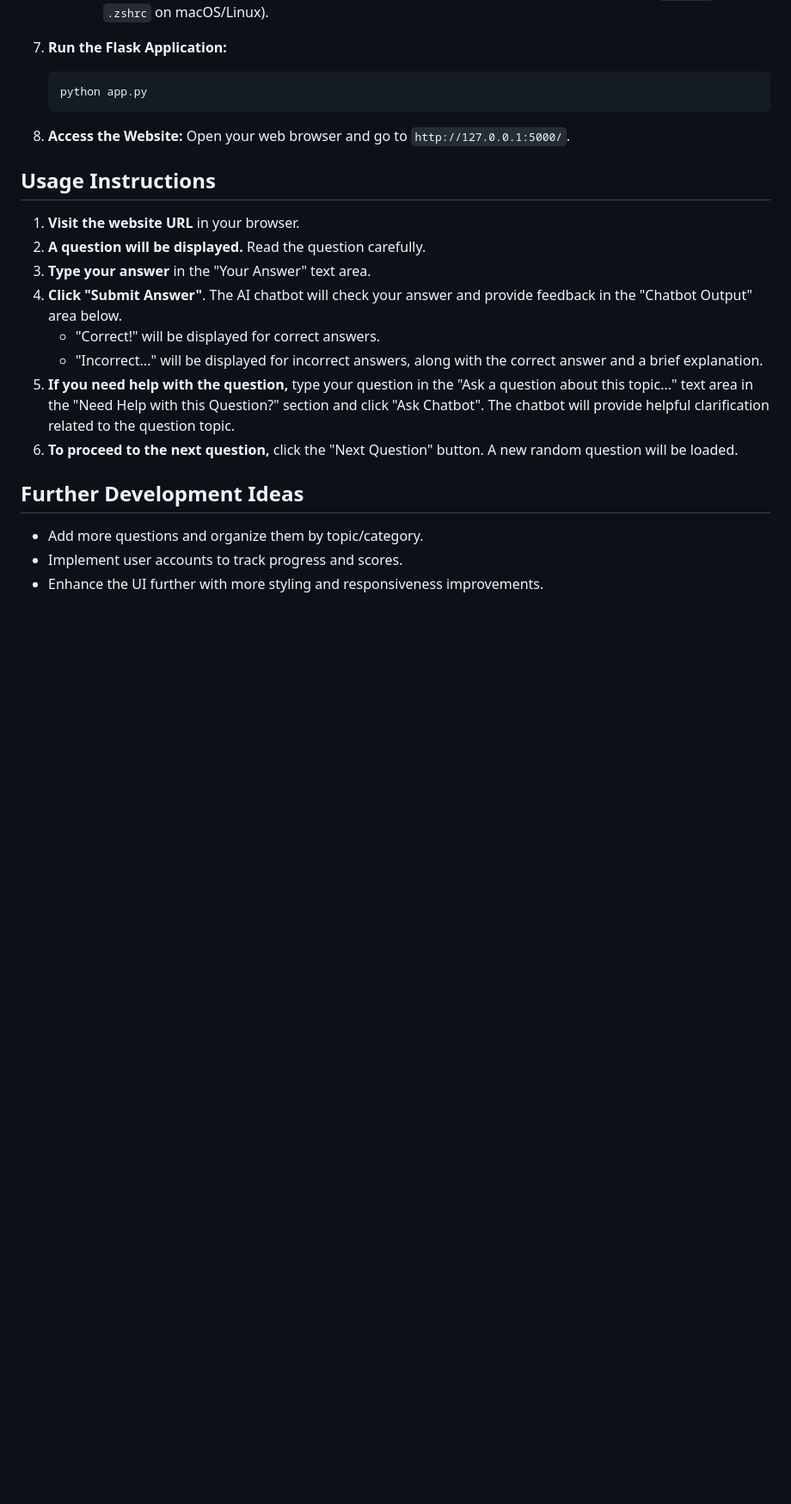
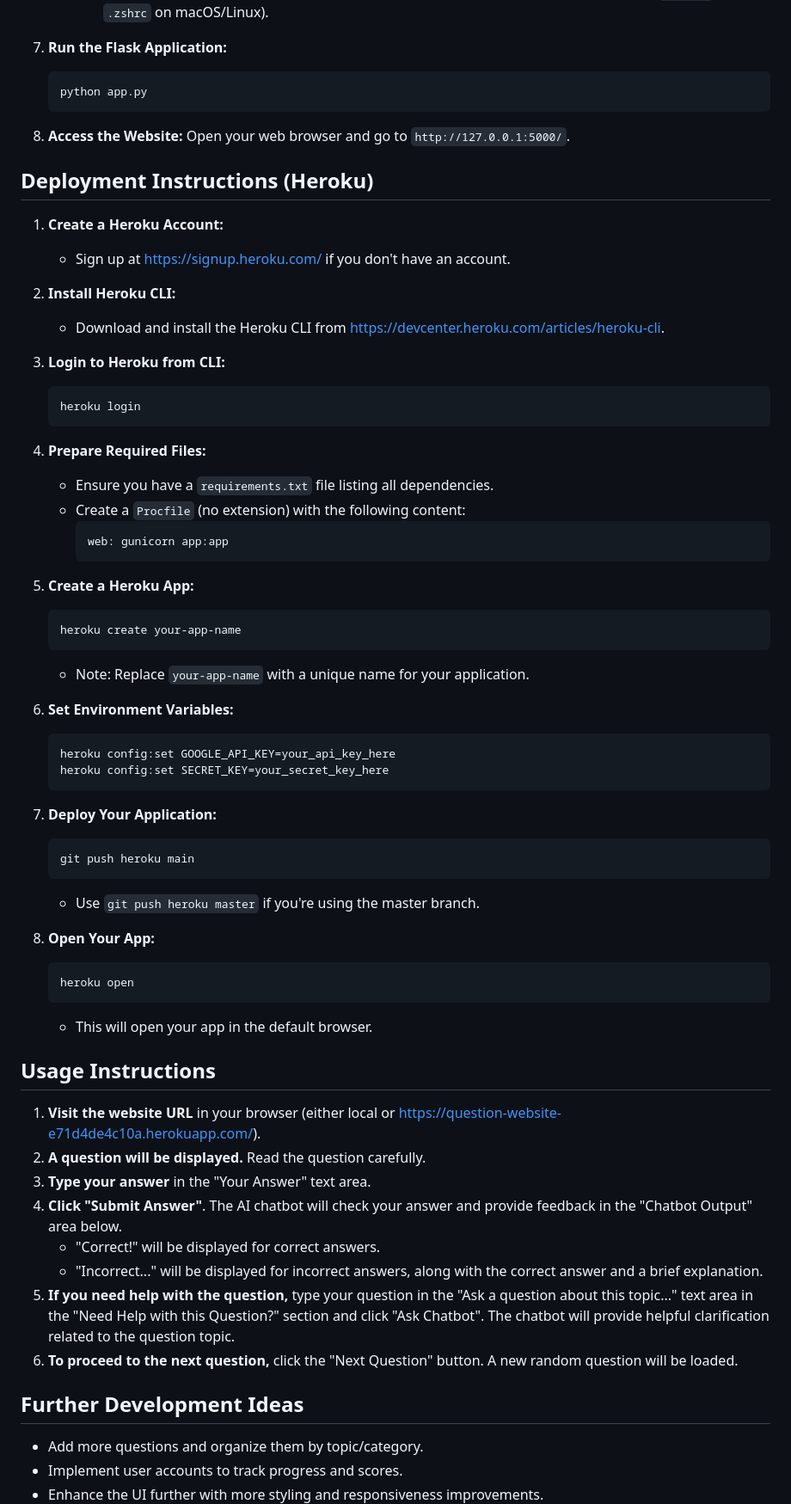
Before and after one commit to Ishawn1/Question-website, a Markdown page: README.md, the part around one of its changes. Shown at 86% size. Drawn GitHub-style; blank space fills up the shorter version.

````diff
--- a/README.md
+++ b/README.md
@@ -75,9 +81,53 @@ This is a simple yet modern website designed for interactive learning and knowle
 
 8.  **Access the Website:** Open your web browser and go to `http://127.0.0.1:5000/`.
 
+## Deployment Instructions (Heroku)
+
+1. **Create a Heroku Account:**
+   * Sign up at [https://signup.heroku.com/](https://signup.heroku.com/) if you don't have an account.
+
+2. **Install Heroku CLI:**
+   * Download and install the Heroku CLI from [https://devcenter.heroku.com/articles/heroku-cli](https://devcenter.heroku.com/articles/heroku-cli).
+
+3. **Login to Heroku from CLI:**
+   ```bash
+   heroku login
+   ```
+
+4. **Prepare Required Files:**
+   * Ensure you have a `requirements.txt` file listing all dependencies.
+   * Create a `Procfile` (no extension) with the following content:
+     ```
+     web: gunicorn app:app
+     ```
+
+5. **Create a Heroku App:**
+   ```bash
+   heroku create your-app-name
+   ```
+   * Note: Replace `your-app-name` with a unique name for your application.
+
+6. **Set Environment Variables:**
+   ```bash
+   heroku config:set GOOGLE_API_KEY=your_api_key_here
+   heroku config:set SECRET_KEY=your_secret_key_here
+   ```
+
+7. **Deploy Your Application:**
+   ```bash
+   git push heroku main
+   ```
+   * Use `git push heroku master` if you're using the master branch.
+
+8. **Open Your App:**
+   ```bash
+   heroku open
+   ```
+   * This will open your app in the default browser.
+
 ## Usage Instructions
 
-1.  **Visit the website URL** in your browser.
+1.  **Visit the website URL** in your browser (either local or [https://question-website-e71d4de4c10a.herokuapp.com/](https://question-website-e71d4de4c10a.herokuapp.com/)).
 2.  **A question will be displayed.** Read the question carefully.
 3.  **Type your answer** in the "Your Answer" text area.
 4.  **Click "Submit Answer"**. The AI chatbot will check your answer and provide feedback in the "Chatbot Output" area below.
````
Also changed, not shown: other parts of README.md (+9 -0 lines).
